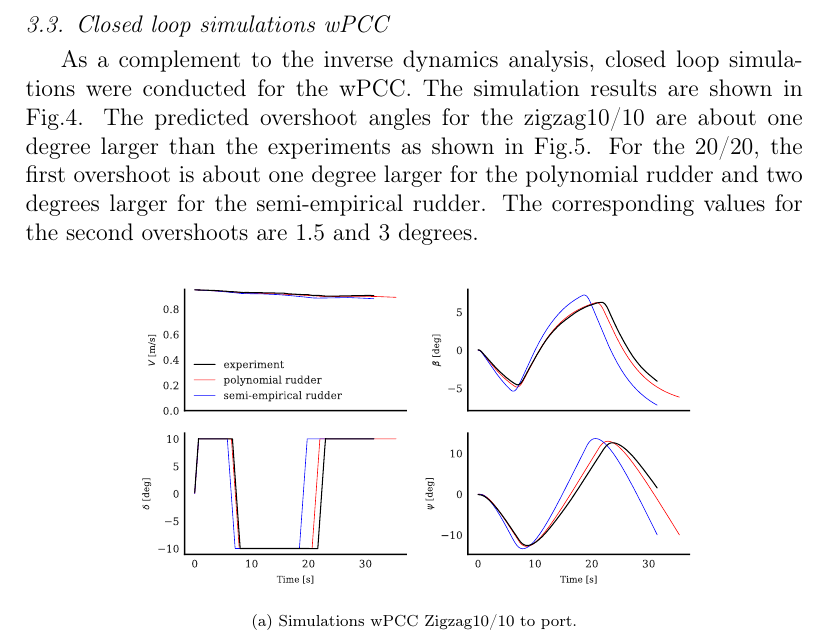
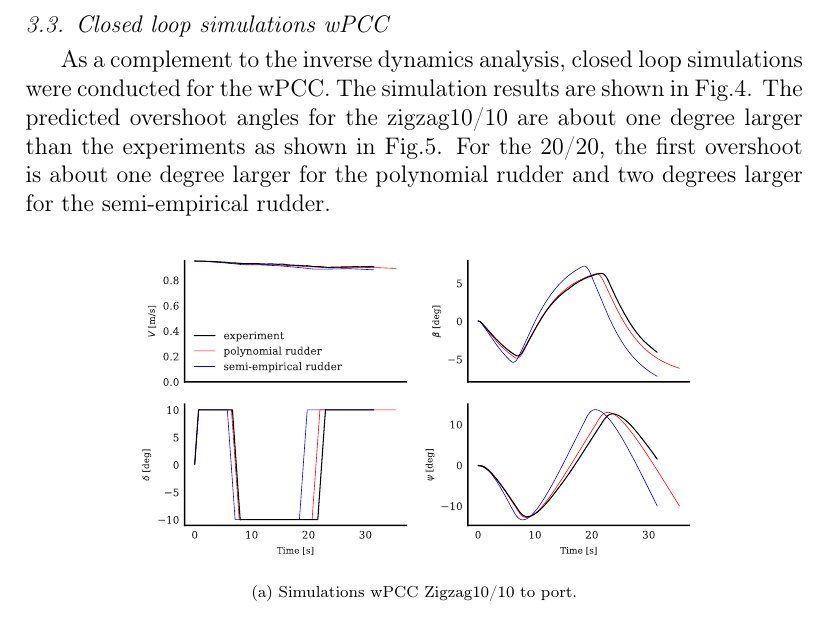
Before and after one commit to martinlarsalbert/Identifying-a-system-based-manoeuvring-model-with-virtual-captive-tests, a LaTeX paper (main.tex, which reads result_wPCC_closed_loop.tex): part of page 6 of 13, cut so that both start at the same text. Compiled offline with pdfLaTeX.

Commit message:
Updates from Overleaf

```diff
--- a/result_wPCC_closed_loop.tex
+++ b/result_wPCC_closed_loop.tex
@@ -1,4 +1,4 @@
-As a complement to the inverse dynamics analysis, closed loop simulations were conducted for the wPCC. The simulation results are shown in \autoref{fig:sim_wPCC}. The predicted overshoot angles for the zigzag10/10 are about one degree larger than the experiments as shown in \autoref{fig:overshoots_wPCC}. For the 20/20, the first overshoot is about one degree larger for the polynomial rudder and two degrees larger for the semi-empirical rudder. The corresponding values for the second overshoots are 1.5 and 3 degrees.
+As a complement to the inverse dynamics analysis, closed loop simulations were conducted for the wPCC. The simulation results are shown in \autoref{fig:sim_wPCC}. The predicted overshoot angles for the zigzag10/10 are about one degree larger than the experiments as shown in \autoref{fig:overshoots_wPCC}. For the 20/20, the first overshoot is about one degree larger for the polynomial rudder and two degrees larger for the semi-empirical rudder.
 
 \begin{figure}[h]
      \centering
```
